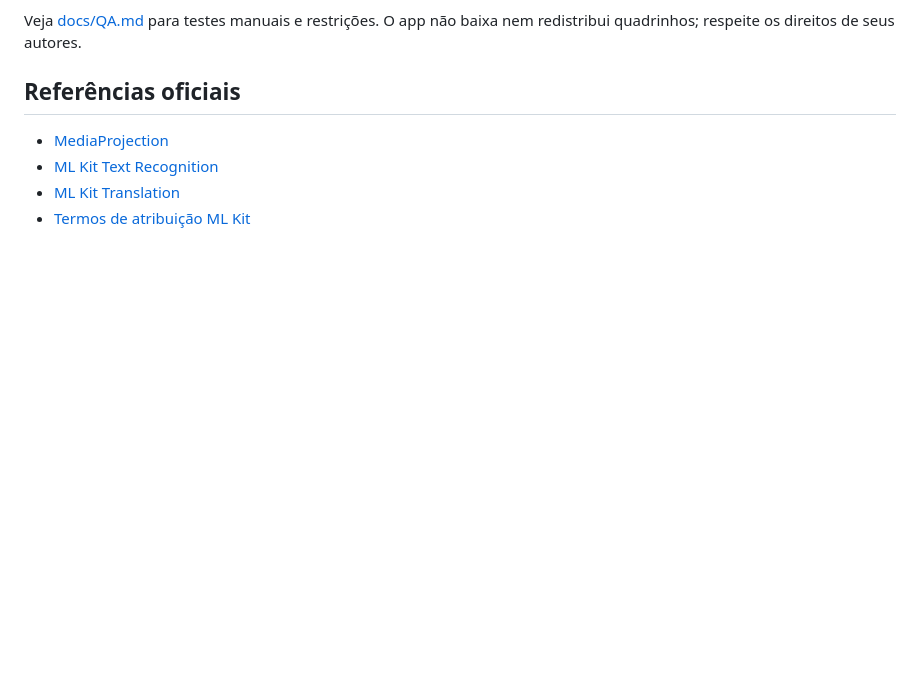
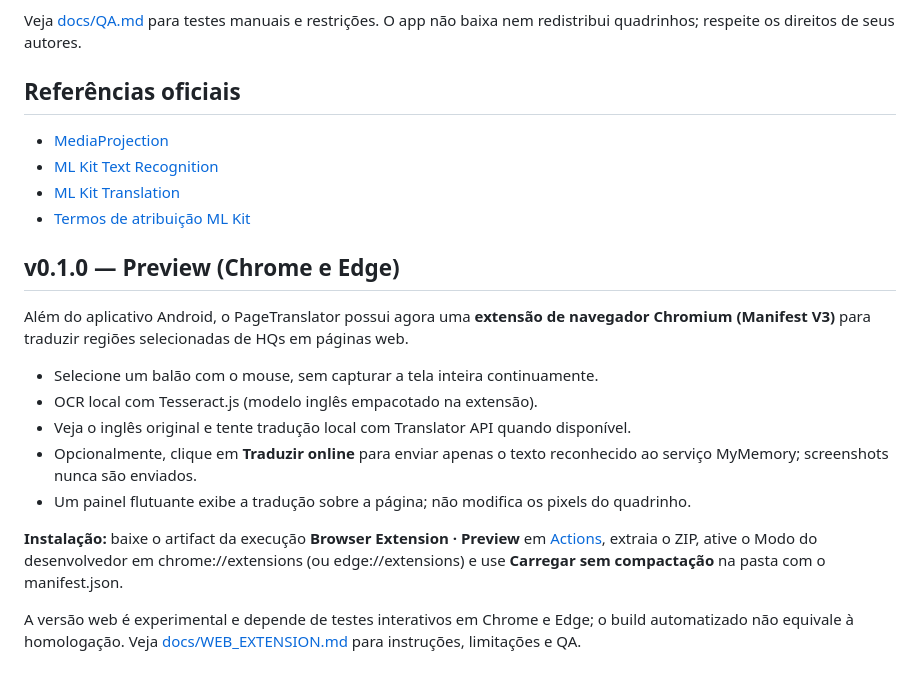
Before and after one commit to dreyvinixz/PageTranslator, a Markdown page: README.md, the part around the change. GitHub-like rendering; blank space fills up the shorter version.

Commit message:
docs: document Chrome and Edge extension preview in README

```diff
--- a/README.md
+++ b/README.md
@@ -48,3 +48,17 @@ Veja [docs/QA.md](docs/QA.md) para testes manuais e restrições. O app não bai
 - [ML Kit Text Recognition](https://developers.google.com/ml-kit/vision/text-recognition/v2/android)
 - [ML Kit Translation](https://developers.google.com/ml-kit/language/translation/android)
 - [Termos de atribuição ML Kit](https://developers.google.com/ml-kit/language/translation/translation-terms)
+
+## v0.1.0 — Preview (Chrome e Edge)
+
+Além do aplicativo Android, o PageTranslator possui agora uma **extensão de navegador Chromium (Manifest V3)** para traduzir regiões selecionadas de HQs em páginas web.
+
+- Selecione um balão com o mouse, sem capturar a tela inteira continuamente.
+- OCR local com Tesseract.js (modelo inglês empacotado na extensão).
+- Veja o inglês original e tente tradução local com Translator API quando disponível.
+- Opcionalmente, clique em **Traduzir online** para enviar apenas o texto reconhecido ao serviço MyMemory; screenshots nunca são enviados.
+- Um painel flutuante exibe a tradução sobre a página; não modifica os pixels do quadrinho.
+
+**Instalação:** baixe o artifact da execução **Browser Extension · Preview** em [Actions](https://github.com/dreyvinixz/PageTranslator/actions/workflows/browser-extension.yml), extraia o ZIP, ative o Modo do desenvolvedor em chrome://extensions (ou edge://extensions) e use **Carregar sem compactação** na pasta com o manifest.json.
+
+A versão web é experimental e depende de testes interativos em Chrome e Edge; o build automatizado não equivale à homologação. Veja [docs/WEB_EXTENSION.md](docs/WEB_EXTENSION.md) para instruções, limitações e QA.
```
